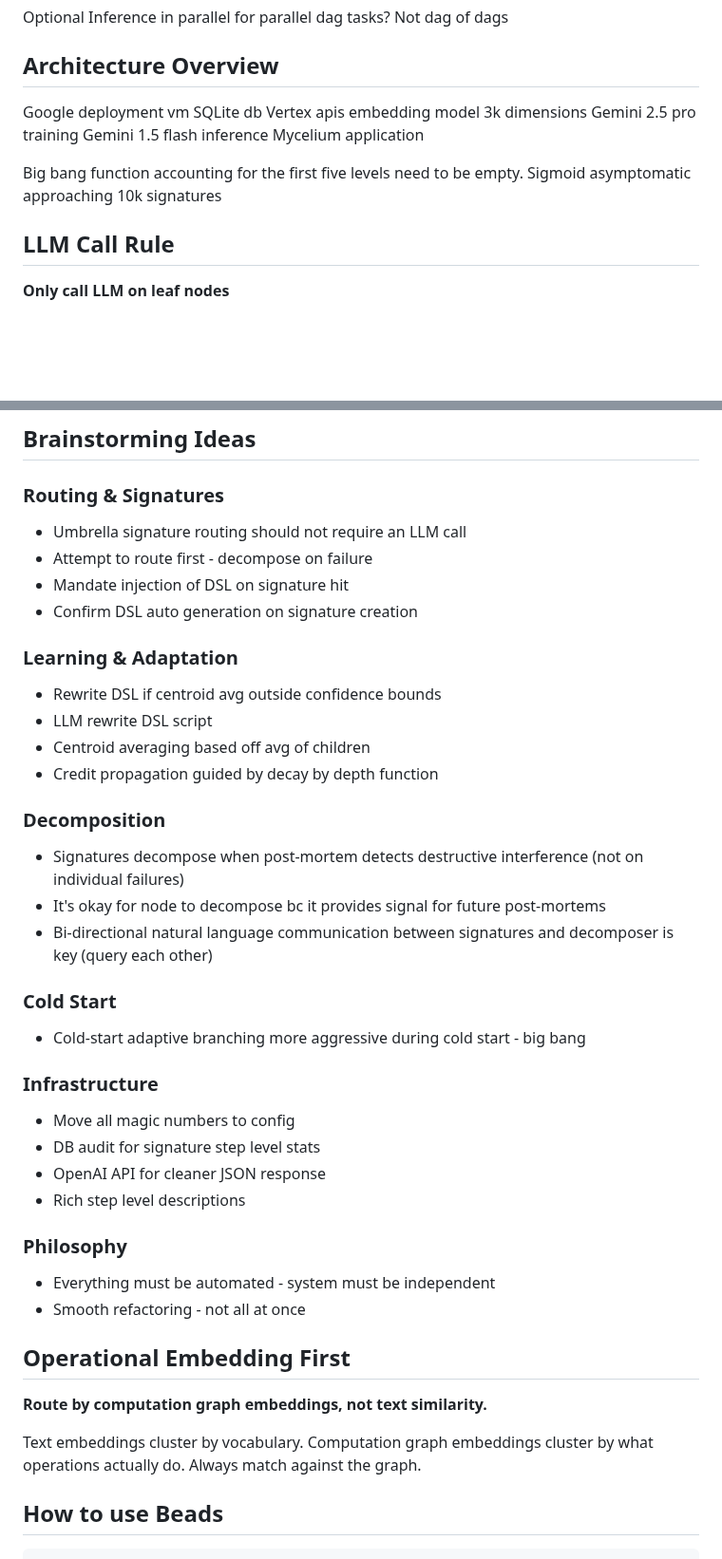
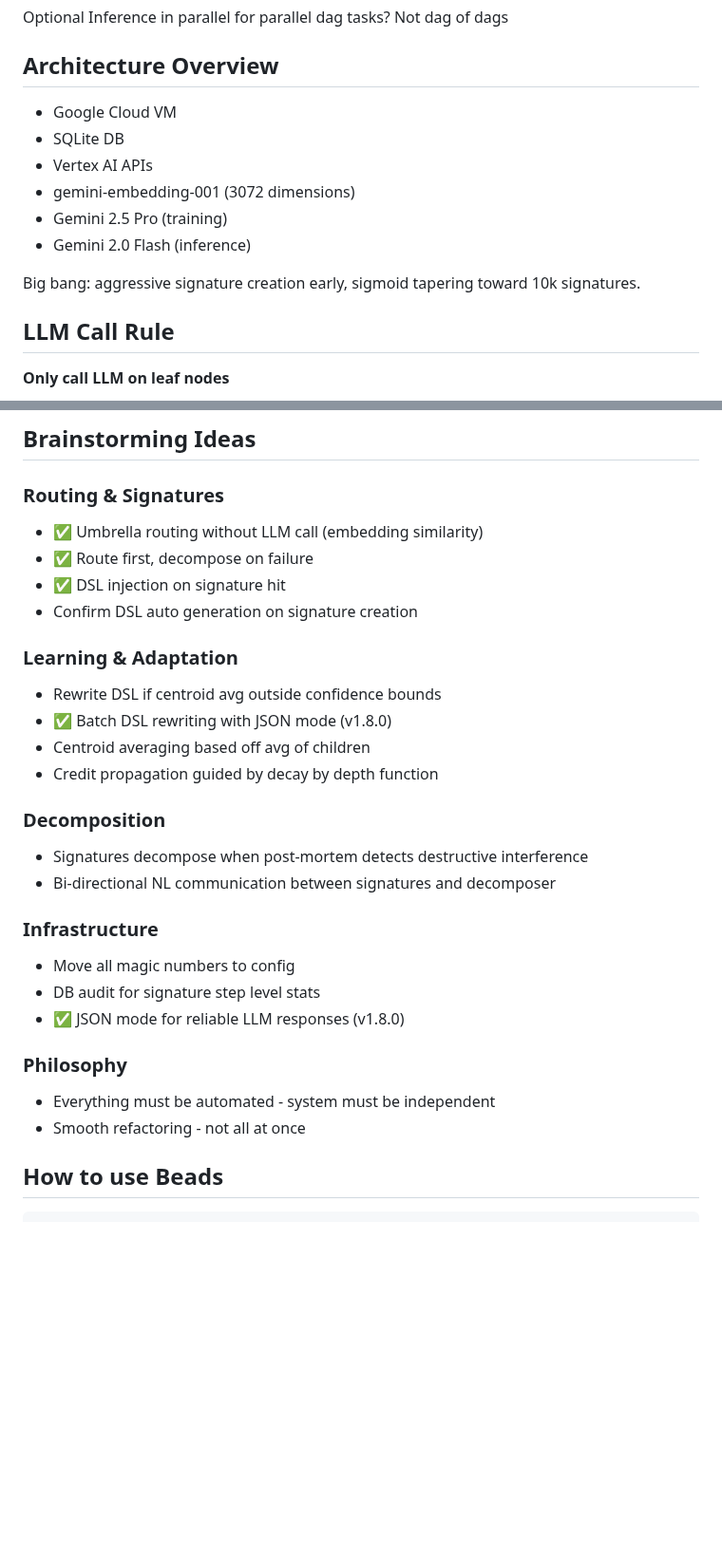
Before and after one commit to bryceroche/mycelium, a Markdown page: CLAUDE.md, 2 parts joined by grey strips. Shown at 95% size. Drawn GitHub-style; blank space fills up the shorter version.

Commit message:
docs: Tighten CLAUDE.md - remove redundancies
- Remove duplicate "With Fresh DB" section
- Remove redundant "Operational Embedding First" (covered earlier)
- Update Architecture Overview with current models (2.0 Flash, embedding-001)
- Mark completed brainstorming items with ✅
- Clean up trailing whitespace

Net: -25 lines

Co-Authored-By: Claude Opus 4.5 <noreply@anthropic.com>

```diff
--- a/CLAUDE.md
+++ b/CLAUDE.md
@@ -223,15 +223,14 @@ Train 3 problems in parallel and they don't need to know about each other.
 Optional Inference in parallel for parallel dag tasks? Not dag of dags
 
 ## Architecture Overview
-Google deployment vm
-SQLite db
-Vertex apis
-embedding model 3k dimensions
-Gemini 2.5 pro training
-Gemini 1.5 flash inference
-Mycelium application
+- Google Cloud VM
+- SQLite DB
+- Vertex AI APIs
+- gemini-embedding-001 (3072 dimensions)
+- Gemini 2.5 Pro (training)
+- Gemini 2.0 Flash (inference)
 
-Big bang function accounting for the first five levels need to be empty. Sigmoid asymptomatic approaching 10k signatures
+Big bang: aggressive signature creation early, sigmoid tapering toward 10k signatures.
 
 
 ## LLM Call Rule
@@ -500,41 +491,29 @@ This lets umbrella signatures accumulate credit from their children's successes,
 ## Brainstorming Ideas
 
   ### Routing & Signatures
-  - Umbrella signature routing should not require an LLM call
-  - Attempt to route first - decompose on failure
-  - Mandate injection of DSL on signature hit
+  - ✅ Umbrella routing without LLM call (embedding similarity)
+  - ✅ Route first, decompose on failure
+  - ✅ DSL injection on signature hit
   - Confirm DSL auto generation on signature creation
 
   ### Learning & Adaptation
   - Rewrite DSL if centroid avg outside confidence bounds
-  - LLM rewrite DSL script
+  - ✅ Batch DSL rewriting with JSON mode (v1.8.0)
   - Centroid averaging based off avg of children
   - Credit propagation guided by decay by depth function
 
   ### Decomposition
-  - Signatures decompose when post-mortem detects destructive interference (not on individual failures)
-  - It's okay for node to decompose bc it provides signal for future post-mortems
-  - Bi-directional natural language communication between signatures and decomposer is key (query each other)
-
-  ### Cold Start
-  - Cold-start adaptive branching more aggressive during cold start - big bang
+  - Signatures decompose when post-mortem detects destructive interference
+  - Bi-directional NL communication between signatures and decomposer
 
   ### Infrastructure
   - Move all magic numbers to config
   - DB audit for signature step level stats
-  - OpenAI API for cleaner JSON response
-  - Rich step level descriptions
+  - ✅ JSON mode for reliable LLM responses (v1.8.0)
 
   ### Philosophy
   - Everything must be automated - system must be independent
   - Smooth refactoring - not all at once
-
-
-## Operational Embedding First
-**Route by computation graph embeddings, not text similarity.**
-
-Text embeddings cluster by vocabulary. Computation graph embeddings cluster by what operations actually do. Always match against the graph.
-
 
 ## How to use Beads
 
```
Also changed, not shown: other parts of CLAUDE.md (+0 -8 lines).
